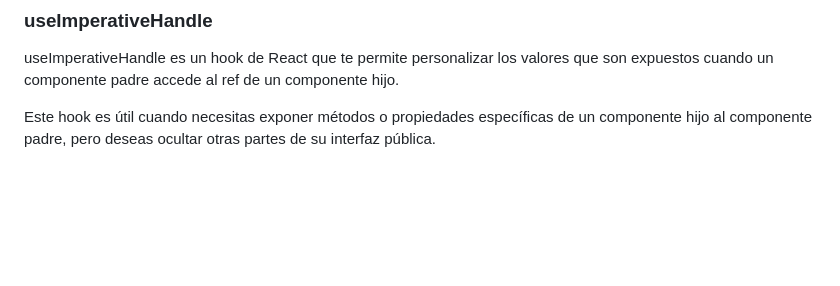
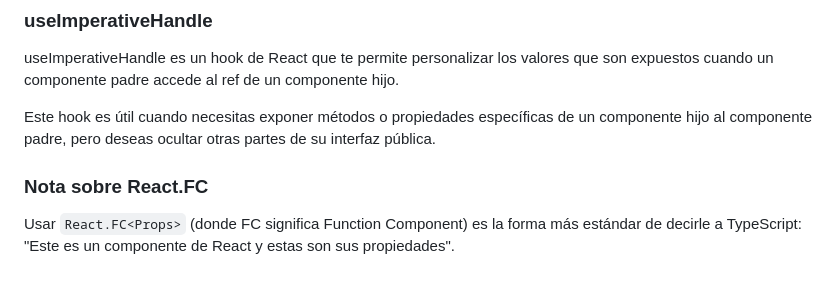
Before and after one commit to stonedjjh/React, a Markdown page: Notas.md, the part around the change. Rendered like a GitHub page; blank space fills up the shorter version.

Commit message:
refactor: agregada nota sobre React.FC

```diff
--- a/Notas.md
+++ b/Notas.md
@@ -331,3 +331,7 @@ useImperativeHandle es un hook de React que te permite personalizar los valores
 componente padre accede al ref de un componente hijo.
 
 Este hook es útil cuando necesitas exponer métodos o propiedades específicas de un componente hijo al componente padre, pero deseas ocultar otras partes de su interfaz pública.
+
+### Nota sobre React.FC
+
+Usar `React.FC<Props>` (donde FC significa Function Component) es la forma más estándar de decirle a TypeScript: "Este es un componente de React y estas son sus propiedades".
```
